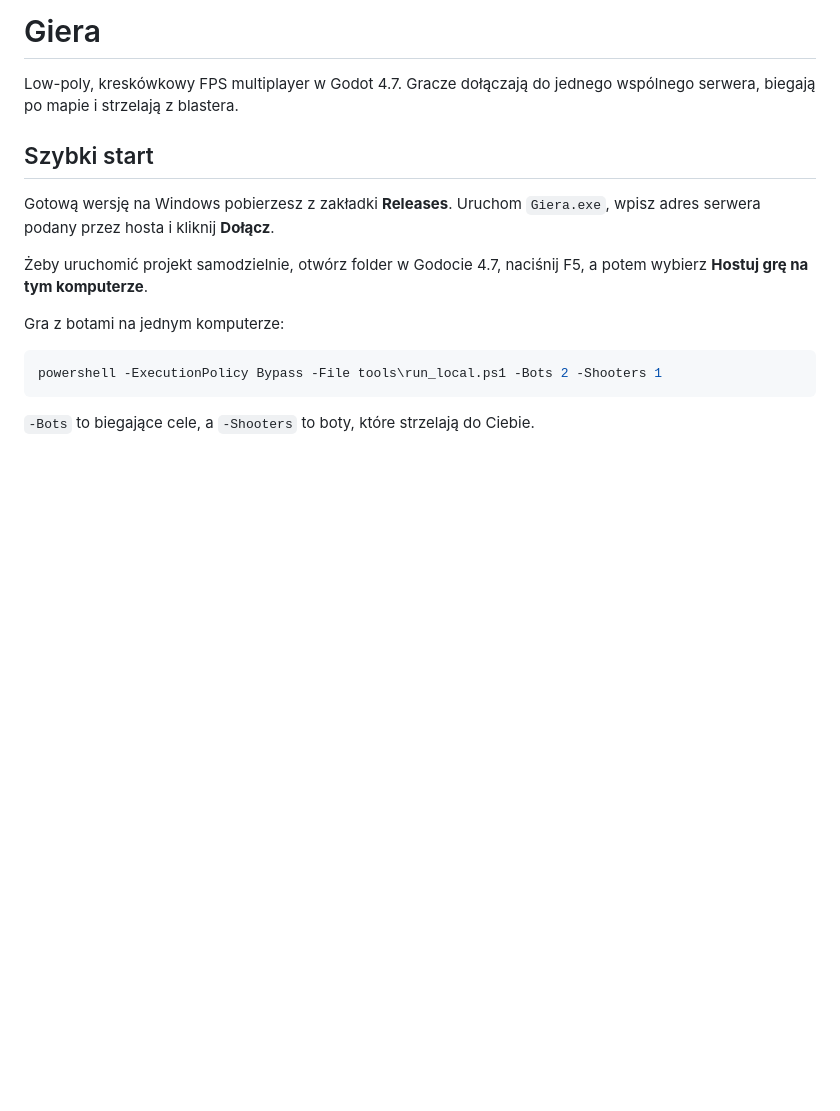
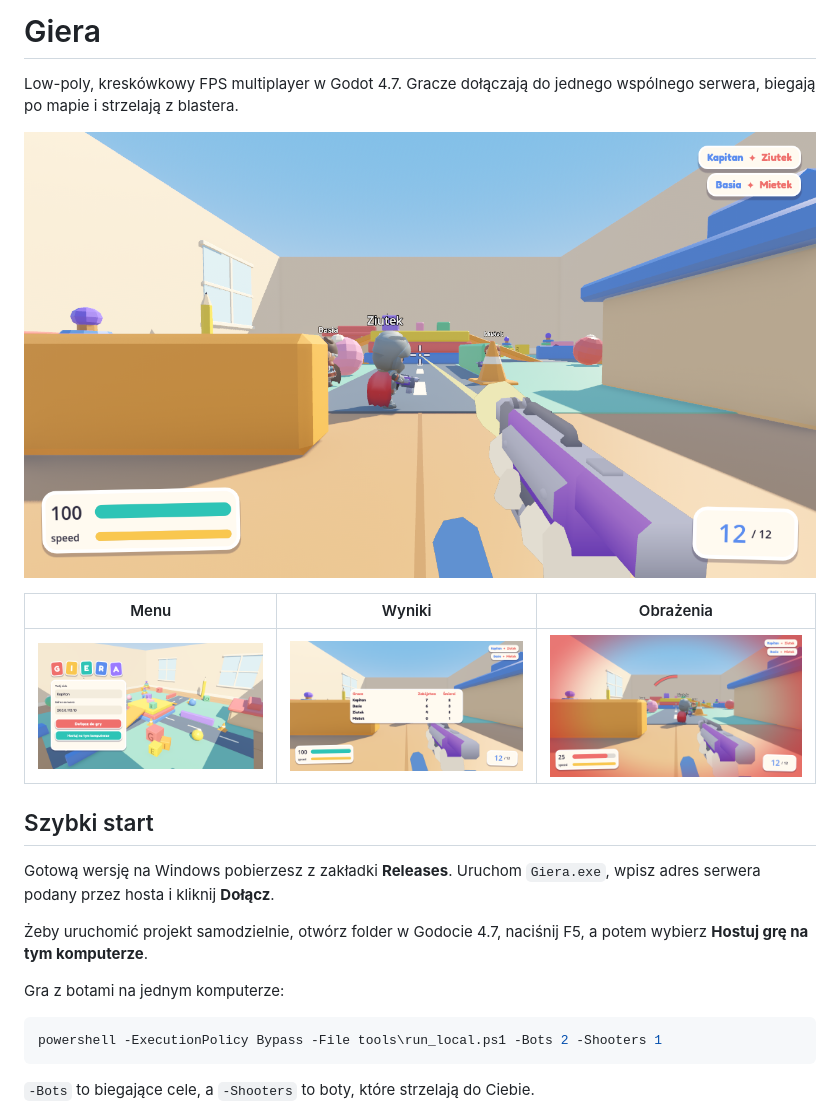
Before and after one commit to whoyoux/giera, a Markdown page: README.md, the part around the change. Rendered like a GitHub page; pictures changed too: docs/screenshots/damage.png (added), docs/screenshots/gameplay.png (added), docs/screenshots/menu.png (added); blank space fills up the shorter version.

Commit message:
Add gameplay screenshots to the README
The shots use an example nickname and a documentation address, and the
script that takes them doesn't change saved player settings.

Co-Authored-By: Claude Opus 5.5 <noreply@anthropic.com>

```diff
--- a/README.md
+++ b/README.md
@@ -2,6 +2,12 @@
 
 Low-poly, kreskówkowy FPS multiplayer w Godot 4.7. Gracze dołączają do jednego
 wspólnego serwera, biegają po mapie i strzelają z blastera.
+
+![Rozgrywka](docs/screenshots/gameplay.png)
+
+| Menu | Wyniki | Obrażenia |
+|---|---|---|
+| ![Menu](docs/screenshots/menu.png) | ![Wyniki](docs/screenshots/scoreboard.png) | ![Obrażenia](docs/screenshots/damage.png) |
 
 ## Szybki start
 
```
Also changed, not shown: 4 other files.
